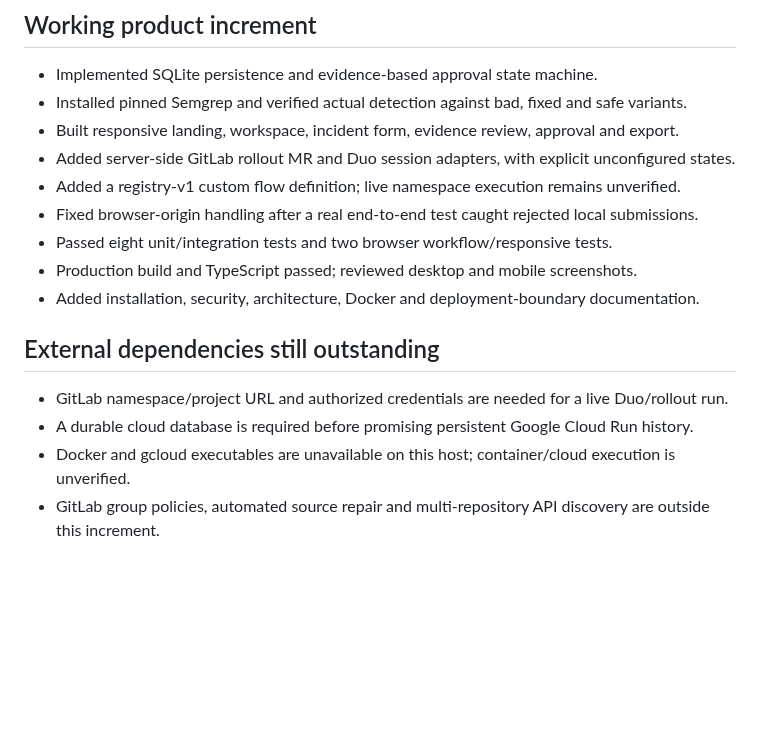
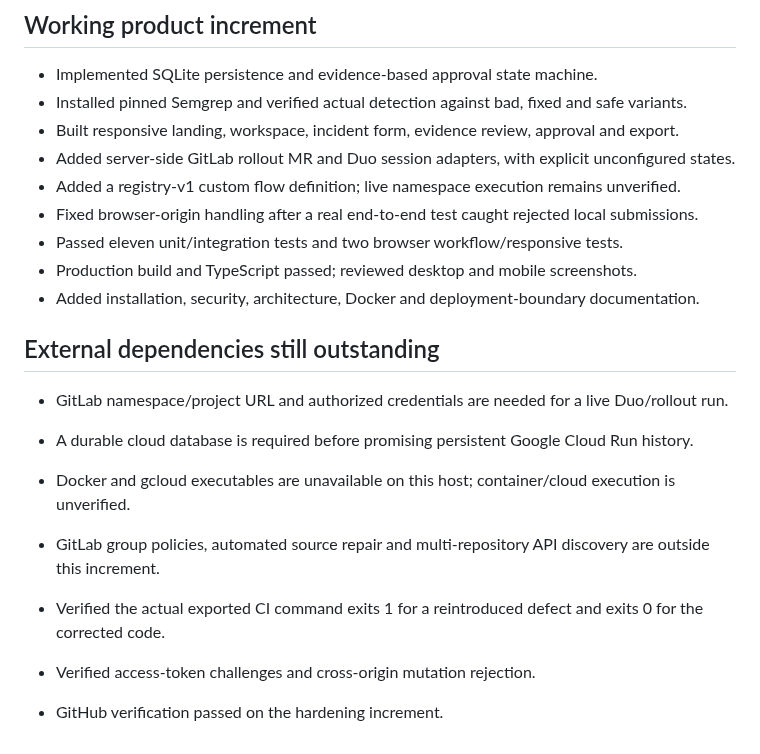
Before and after one commit to Nailer/antibody, a Markdown page: docs/build-log.md, the part around the change. Rendered like a GitHub page; blank space fills up the shorter version.

```diff
--- a/docs/build-log.md
+++ b/docs/build-log.md
@@ -11,7 +11,7 @@
 - Added server-side GitLab rollout MR and Duo session adapters, with explicit unconfigured states.
 - Added a registry-v1 custom flow definition; live namespace execution remains unverified.
 - Fixed browser-origin handling after a real end-to-end test caught rejected local submissions.
-- Passed eight unit/integration tests and two browser workflow/responsive tests.
+- Passed eleven unit/integration tests and two browser workflow/responsive tests.
 - Production build and TypeScript passed; reviewed desktop and mobile screenshots.
 - Added installation, security, architecture, Docker and deployment-boundary documentation.
 
@@ -21,3 +21,7 @@
 - A durable cloud database is required before promising persistent Google Cloud Run history.
 - Docker and gcloud executables are unavailable on this host; container/cloud execution is unverified.
 - GitLab group policies, automated source repair and multi-repository API discovery are outside this increment.
+
+- Verified the actual exported CI command exits 1 for a reintroduced defect and exits 0 for the corrected code.
+- Verified access-token challenges and cross-origin mutation rejection.
+- GitHub verification passed on the hardening increment.
```
Also changed, not shown: README.md (+4 -0 lines), docs/screenshots/evidence-desktop.png (added), docs/screenshots/evidence-mobile.png (added), docs/screenshots/landing-mobile.png (added), 3 other files.
